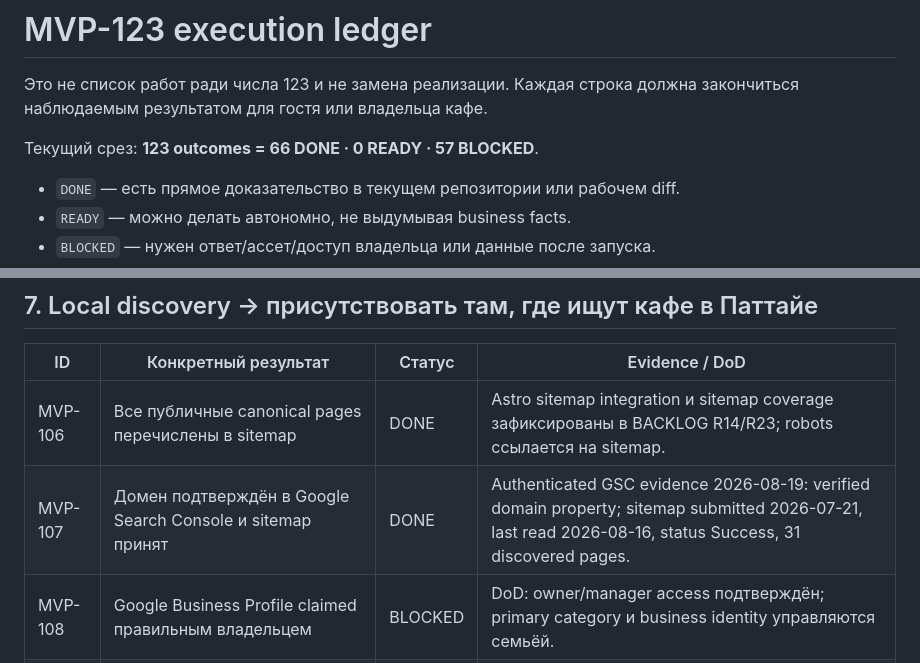
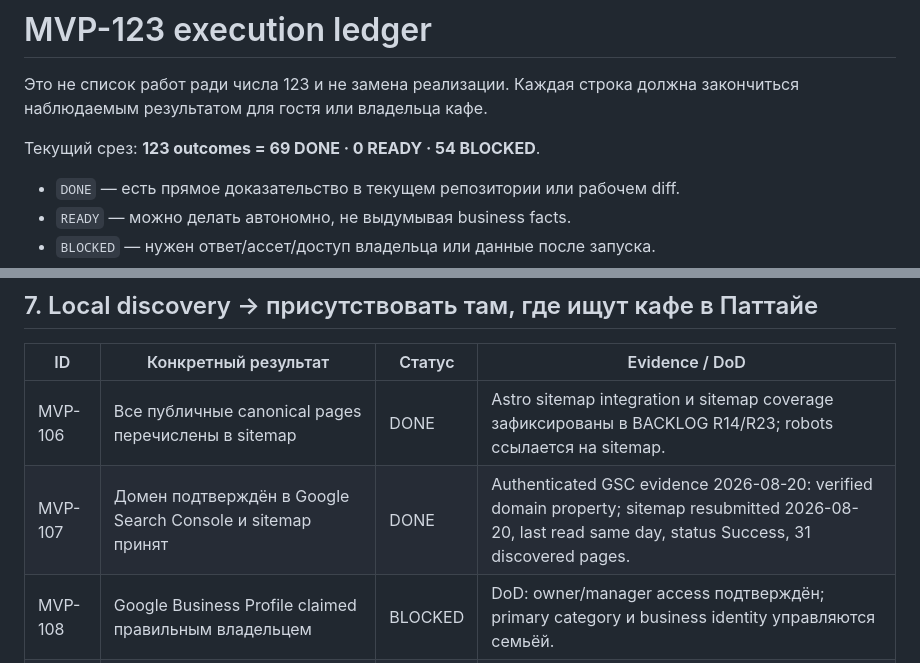
Before and after one commit to kostia7alania/apple-vegan-cafe, a Markdown page: docs/MVP-123-LEDGER.md, 2 parts joined by grey strips. Drawn GitHub-style.

```diff
--- a/docs/MVP-123-LEDGER.md
+++ b/docs/MVP-123-LEDGER.md
@@ -3,7 +3,7 @@
 Это не список работ ради числа 123 и не замена реализации. Каждая строка должна
 закончиться наблюдаемым результатом для гостя или владельца кафе.
 
-Текущий срез: **123 outcomes = 66 DONE · 0 READY · 57 BLOCKED**.
+Текущий срез: **123 outcomes = 69 DONE · 0 READY · 54 BLOCKED**.
 
 - `DONE` — есть прямое доказательство в текущем репозитории или рабочем diff.
 - `READY` — можно делать автономно, не выдумывая business facts.
@@ -151,7 +151,7 @@
 | ID      | Конкретный результат                                                        | Статус  | Evidence / DoD                                                                                                                                            |
 | ------- | --------------------------------------------------------------------------- | ------- | --------------------------------------------------------------------------------------------------------------------------------------------------------- |
 | MVP-106 | Все публичные canonical pages перечислены в sitemap                         | DONE    | Astro sitemap integration и sitemap coverage зафиксированы в BACKLOG R14/R23; robots ссылается на sitemap.                                                |
-| MVP-107 | Домен подтверждён в Google Search Console и sitemap принят                  | DONE    | Authenticated GSC evidence 2026-08-19: verified domain property; sitemap submitted 2026-07-21, last read 2026-08-16, status Success, 31 discovered pages. |
+| MVP-107 | Домен подтверждён в Google Search Console и sitemap принят                  | DONE    | Authenticated GSC evidence 2026-08-20: verified domain property; sitemap resubmitted 2026-08-20, last read same day, status Success, 31 discovered pages. |
 | MVP-108 | Google Business Profile claimed правильным владельцем                       | BLOCKED | DoD: owner/manager access подтверждён; primary category и business identity управляются семьёй.                                                           |
 | MVP-109 | GBP содержит единые часы, pin, phone, website, menu и Grab order link       | BLOCKED | Prep: listing packet готов; конфликтующие directory pin/часы не перенесены в repo, поэтому DONE требует owner-shared Maps URL, GBP access и live sync.    |
 | MVP-110 | Сайт ссылается на точный GBP/Maps и Google review destination               | BLOCKED | Owner должен прислать Maps Share URL с визуально проверенного пина и review link из того же verified GBP; guessed Place ID/coordinates запрещены.         |
```
Also changed, not shown: docs/BACKLOG.md (+1 -1 lines), docs/runbook.md (+9 -4 lines).
